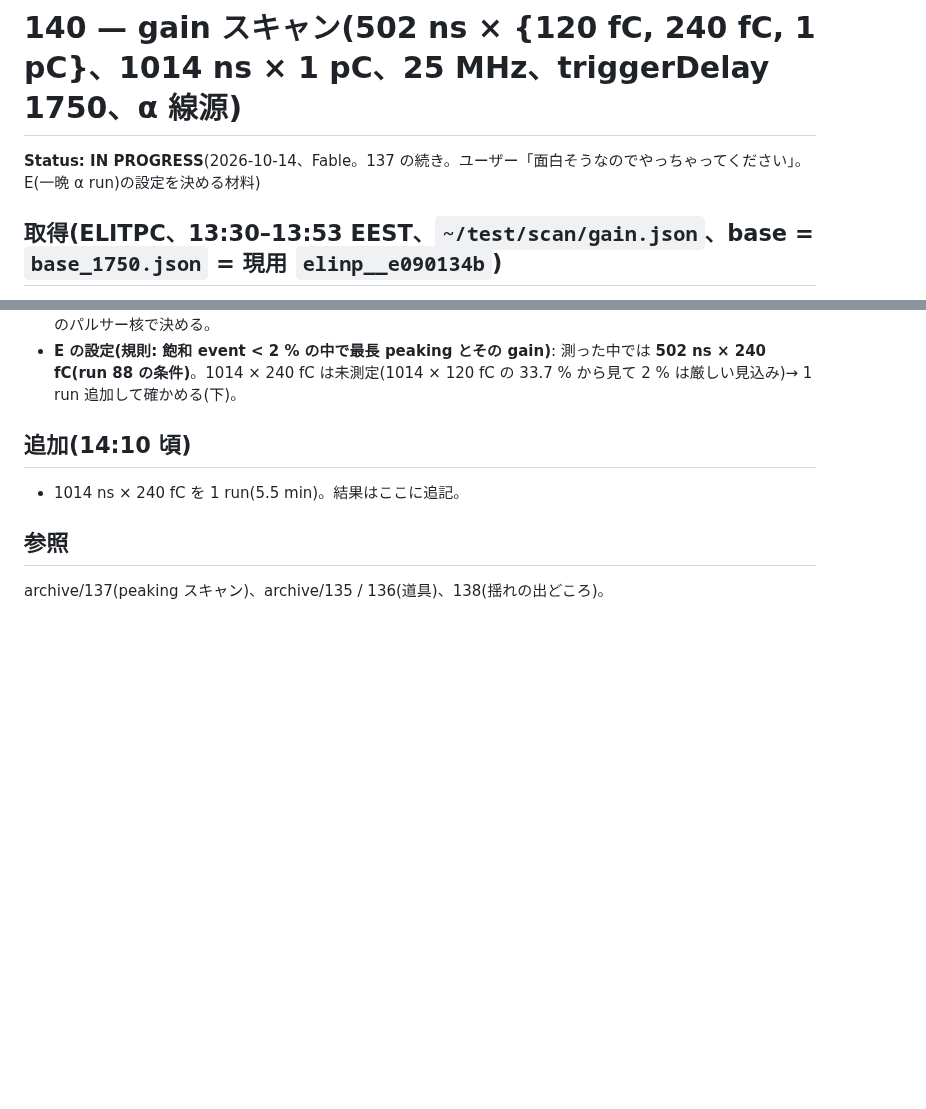
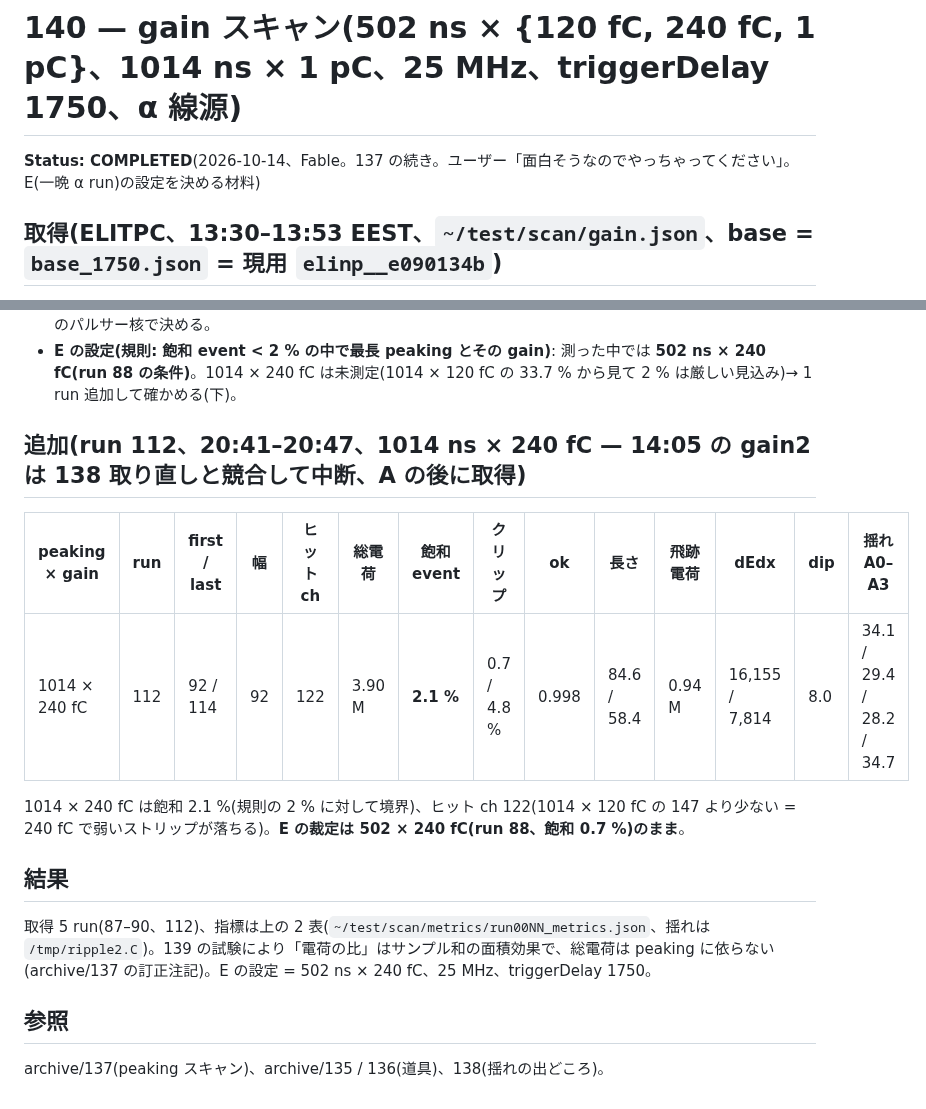
Before and after one commit to aogaki/tpcdaq-rs, a Markdown page: TODO/archive/140_gain_scan.md, 2 parts joined by grey strips. Drawn GitHub-style; blank space fills up the shorter version.

Commit message:
140 完了 → archive(run 112: 1014 × 240 fC は飽和 2.1 %、E は 502 × 240 fC)、CURRENT: run 111 の last_hit に cell 508 スパイクと 340 付近の山、A2 = run 113
Co-Authored-By: Claude Fable 5.1 <noreply@anthropic.com>

```diff
--- a/TODO/140_gain_scan.md
+++ b/TODO/archive/140_gain_scan.md
@@ -1,6 +1,6 @@
 # 140 — gain スキャン(502 ns × {120 fC, 240 fC, 1 pC}、1014 ns × 1 pC、25 MHz、triggerDelay 1750、α 線源)
 
-**Status: IN PROGRESS**(2026-10-14、Fable。137 の続き。ユーザー「面白そうなのでやっちゃってください」。E(一晩 α run)の設定を決める材料)
+**Status: COMPLETED**(2026-10-14、Fable。137 の続き。ユーザー「面白そうなのでやっちゃってください」。E(一晩 α run)の設定を決める材料)
 
 ## 取得(ELITPC、13:30–13:53 EEST、`~/test/scan/gain.json`、base = `base_1750.json` = 現用 `elinp__e090134b`)
 run 87(502 ns × 120 fC = run 85 の再現)/ 88(502 × 240 fC)/ 89(502 × 1 pC)/ 90(1014 × 1 pC)、各 ≈ 1,500 events、325–341 s、malformed / restarts 0。終了後 base に復元、Idle。
@@ -23,8 +23,16 @@ readout は現用の `partial`(hit register、lsbThreshold 15 / globalThreshold
 - **揺れは出力振幅に比例する**(= 電子回路のゲインに乗る): 1014 ns で 120 fC → 1 pC の比 59.9 / 7.5 = 8.0(床を差し引くと ≈ 8.5、公称 8.3)、502 ns で 27.9 / 15.5 = 1.8(公称 2)。固定振幅の外来ノイズではない。**ただし電子回路由来か検出器由来かはこれでは決まらない**(入力電荷に比例するものはどちらもゲインに乗る)→ 138 のパルサー核で決める。
 - **E の設定(規則: 飽和 event < 2 % の中で最長 peaking とその gain)**: 測った中では **502 ns × 240 fC(run 88 の条件)**。1014 × 240 fC は未測定(1014 × 120 fC の 33.7 % から見て 2 % は厳しい見込み)→ 1 run 追加して確かめる(下)。
 
-## 追加(14:10 頃)
-- 1014 ns × 240 fC を 1 run(5.5 min)。結果はここに追記。
+## 追加(run 112、20:41–20:47、1014 ns × 240 fC — 14:05 の gain2 は 138 取り直しと競合して中断、A の後に取得)
+
+| peaking × gain | run | first / last | 幅 | ヒット ch | 総電荷 | 飽和 event | クリップ | ok | 長さ | 飛跡電荷 | dEdx | dip | 揺れ A0–A3 |
+|---|---|---|---|---|---|---|---|---|---|---|---|---|---|
+| 1014 × 240 fC | 112 | 92 / 114 | 92 | 122 | 3.90 M | **2.1 %** | 0.7 / 4.8 % | 0.998 | 84.6 / 58.4 | 0.94 M | 16,155 / 7,814 | 8.0 | 34.1 / 29.4 / 28.2 / 34.7 |
+
+1014 × 240 fC は飽和 2.1 %(規則の 2 % に対して境界)、ヒット ch 122(1014 × 120 fC の 147 より少ない = 240 fC で弱いストリップが落ちる)。**E の裁定は 502 × 240 fC(run 88、飽和 0.7 %)のまま**。
+
+## 結果
+取得 5 run(87–90、112)、指標は上の 2 表(`~/test/scan/metrics/run00NN_metrics.json`、揺れは `/tmp/ripple2.C`)。139 の試験により「電荷の比」はサンプル和の面積効果で、総電荷は peaking に依らない(archive/137 の訂正注記)。E の設定 = 502 ns × 240 fC、25 MHz、triggerDelay 1750。
 
 ## 参照
 archive/137(peaking スキャン)、archive/135 / 136(道具)、138(揺れの出どころ)。
```
Also changed, not shown: TODO/CURRENT.md (+1 -2 lines).
